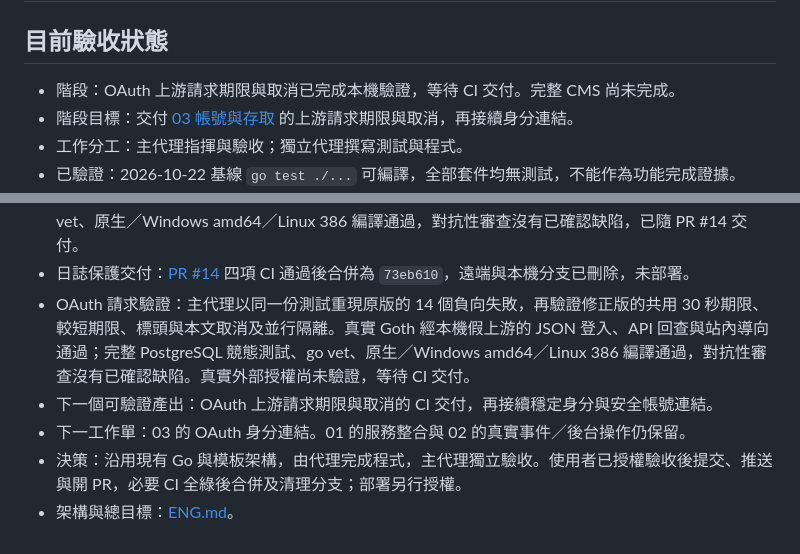
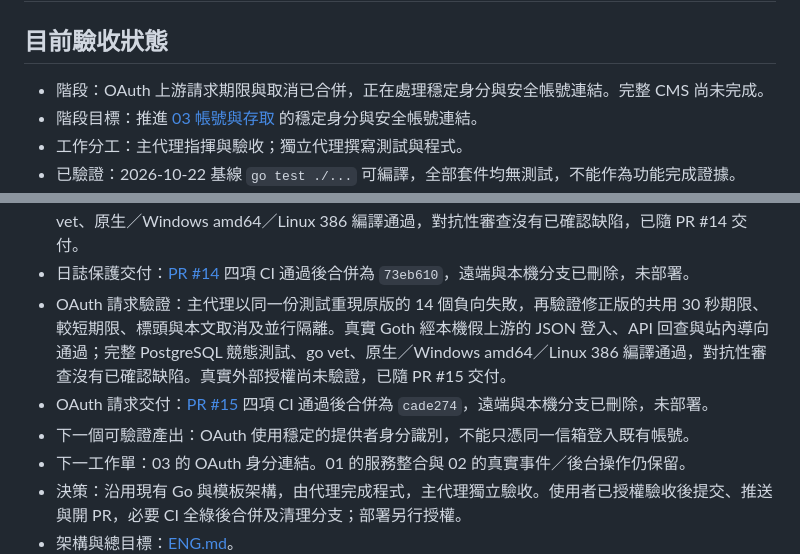
Before and after one commit to HazelnutParadise/jelly-cms, a Markdown page: STATUS.md, 2 parts joined by grey strips. Drawn GitHub-style.

Commit message:
docs: record OAuth request lifetime delivery

```diff
--- a/STATUS.md
+++ b/STATUS.md
@@ -2,8 +2,8 @@
 
 ## 目前驗收狀態
 
-- 階段：OAuth 上游請求期限與取消已完成本機驗證，等待 CI 交付。完整 CMS 尚未完成。
-- 階段目標：交付 [03 帳號與存取](docs/tickets/03-access-control.md) 的上游請求期限與取消，再接續身分連結。
+- 階段：OAuth 上游請求期限與取消已合併，正在處理穩定身分與安全帳號連結。完整 CMS 尚未完成。
+- 階段目標：推進 [03 帳號與存取](docs/tickets/03-access-control.md) 的穩定身分與安全帳號連結。
 - 工作分工：主代理指揮與驗收；獨立代理撰寫測試與程式。
 - 已驗證：2026-10-22 基線 `go test ./...` 可編譯，全部套件均無測試，不能作為功能完成證據。
 - 測試環境：專用 PostgreSQL 已啟動；安裝頁的未初始化 DB 錯誤已修正並經瀏覽器確認恢復顯示。
@@ -46,8 +46,9 @@
 - 外掛回收交付：[PR #13](https://github.com/HazelnutParadise/jelly-cms/pull/13) 四項 CI 通過後合併為 `ef0932b`；遠端與本機分支已刪除，未部署。
 - 日誌保護驗證：主代理先以 12 個 HTTP 情境重現查詢外洩，再驗證修正後 OAuth、一般路由、404、錯誤與導向的日誌只保留路徑；輸入、回應與錯誤處理保持一致。完整 PostgreSQL 競態測試、go vet、原生／Windows amd64／Linux 386 編譯通過，對抗性審查沒有已確認缺陷，已隨 PR #14 交付。
 - 日誌保護交付：[PR #14](https://github.com/HazelnutParadise/jelly-cms/pull/14) 四項 CI 通過後合併為 `73eb610`，遠端與本機分支已刪除，未部署。
-- OAuth 請求驗證：主代理以同一份測試重現原版的 14 個負向失敗，再驗證修正版的共用 30 秒期限、較短期限、標頭與本文取消及並行隔離。真實 Goth 經本機假上游的 JSON 登入、API 回查與站內導向通過；完整 PostgreSQL 競態測試、go vet、原生／Windows amd64／Linux 386 編譯通過，對抗性審查沒有已確認缺陷。真實外部授權尚未驗證，等待 CI 交付。
-- 下一個可驗證產出：OAuth 上游請求期限與取消的 CI 交付，再接續穩定身分與安全帳號連結。
+- OAuth 請求驗證：主代理以同一份測試重現原版的 14 個負向失敗，再驗證修正版的共用 30 秒期限、較短期限、標頭與本文取消及並行隔離。真實 Goth 經本機假上游的 JSON 登入、API 回查與站內導向通過；完整 PostgreSQL 競態測試、go vet、原生／Windows amd64／Linux 386 編譯通過，對抗性審查沒有已確認缺陷。真實外部授權尚未驗證，已隨 PR #15 交付。
+- OAuth 請求交付：[PR #15](https://github.com/HazelnutParadise/jelly-cms/pull/15) 四項 CI 通過後合併為 `cade274`，遠端與本機分支已刪除，未部署。
+- 下一個可驗證產出：OAuth 使用穩定的提供者身分識別，不能只憑同一信箱登入既有帳號。
 - 下一工作單：03 的 OAuth 身分連結。01 的服務整合與 02 的真實事件／後台操作仍保留。
 - 決策：沿用現有 Go 與模板架構，由代理完成程式，主代理獨立驗收。使用者已授權驗收後提交、推送與開 PR，必要 CI 全綠後合併及清理分支；部署另行授權。
 - 架構與總目標：[ENG.md](ENG.md)。
```
Also changed, not shown: docs/tickets/03-access-control.md (+3 -3 lines).
